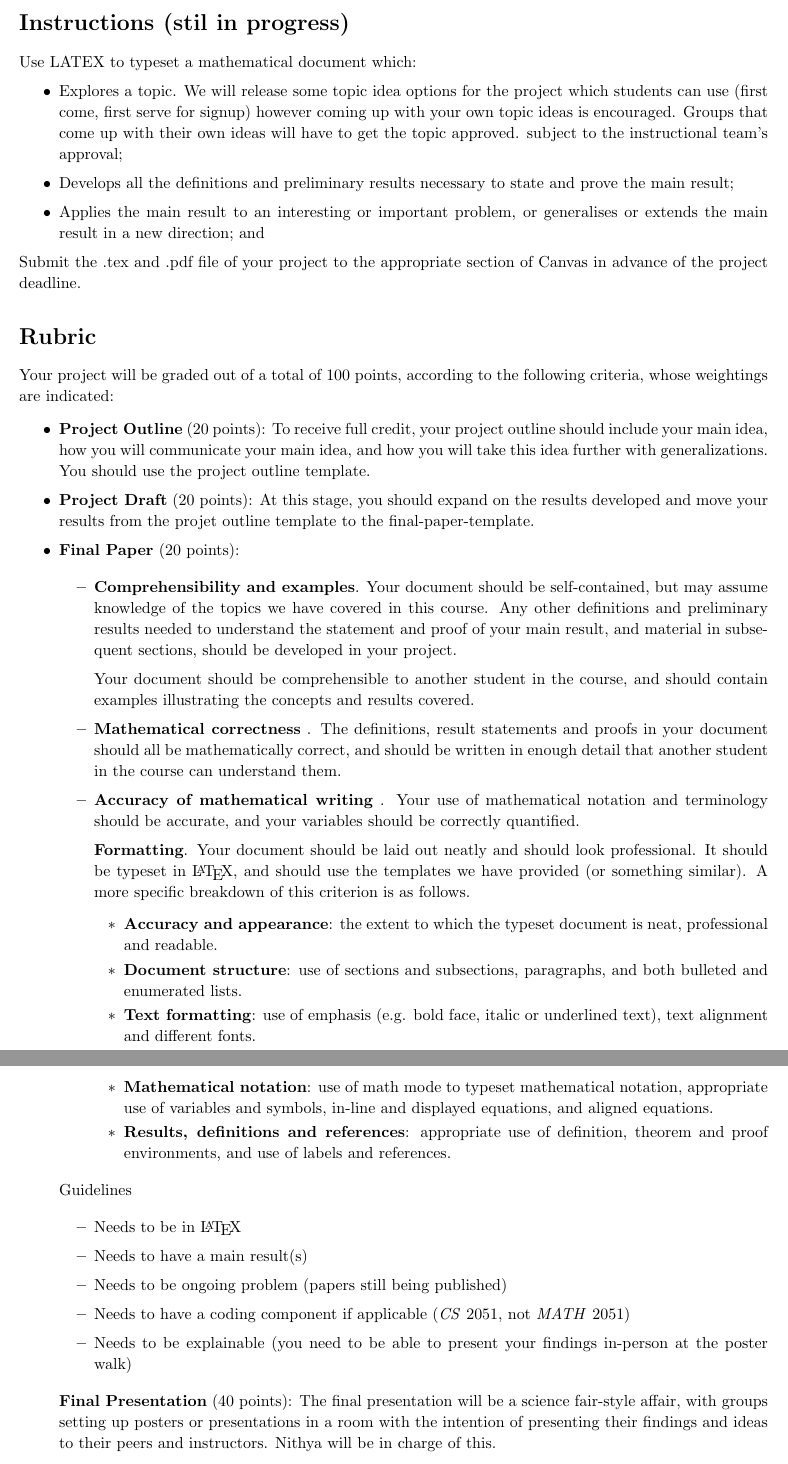
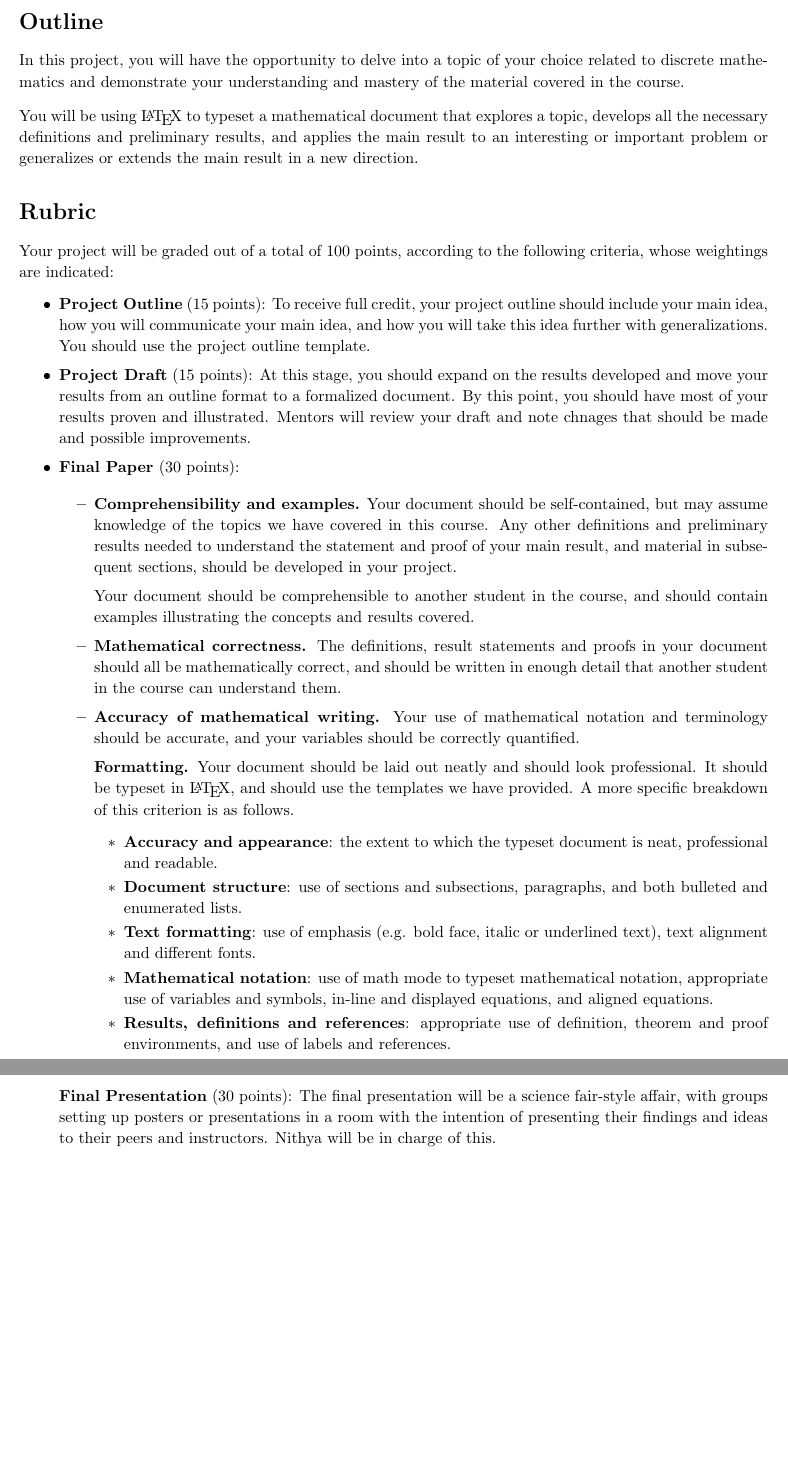
Before and after one commit to sar-mo/CS2051-HonorsDiscreteMath, a LaTeX document (sp23/course-project/project-overview.tex): two parts of pages 1 and 2 of 2, joined at a grey line, cut at the place of the change. Compiled offline with pdfLaTeX.

```diff
--- a/sp23/course-project/project-overview.tex
+++ b/sp23/course-project/project-overview.tex
@@ -16,32 +15,29 @@
 
 \begin{document}
 
-\section*{Instructions (stil in progress)}
-    Use LATEX to typeset a mathematical document which:
-    \begin{itemize}
-        \item Explores a topic. We will release some topic idea options for the project which students can use (first come, first serve for signup) however coming up with your own topic ideas is encouraged. Groups that come up with their own ideas will have to get the topic approved. subject to the instructional team's approval;
-        \item Develops all the definitions and preliminary results necessary to state and prove the main result;
-        \item Applies the main result to an interesting or important problem, or generalises or extends the main result in a new direction; and
-    \end{itemize}
-    Submit the .tex and .pdf file of your project to the appropriate section of Canvas in advance of the project deadline.
+\section*{Outline}
+
+In this project, you will have the opportunity to delve into a topic of your choice related to discrete mathematics and demonstrate your understanding and mastery of the material covered in the course.
+
+\vspace{3mm}
+You will be using \LaTeX\ to typeset a mathematical document that explores a topic, develops all the necessary definitions and preliminary results, and applies the main result to an interesting or important problem or generalizes or extends the main result in a new direction.
 
 \section*{Rubric}
 Your project will be graded out of a total of 100 points, according to the following criteria, whose weightings are indicated:
 
 \begin{itemize}
-    \item \textbf{Project Outline} (20 points): To receive full credit, your project outline should include your main idea, how you will communicate your main idea, and how you will take this idea further with generalizations. You should use the project outline template.
-    \item \textbf{Project Draft} (20 points): At this stage, you should expand on the results developed and move your results from the projet outline template to the final-paper-template.
-
-    \item \textbf{Final Paper} (20 points):
+    \item \textbf{Project Outline} (15 points): To receive full credit, your project outline should include your main idea, how you will communicate your main idea, and how you will take this idea further with generalizations. You should use the project outline template.
+    \item \textbf{Project Draft} (15 points): At this stage, you should expand on the results developed and move your results from an outline format to a formalized document. By this point, you should have most of your results proven and illustrated. Mentors will review your draft and note chnages that should be made and possible improvements.
+    \item \textbf{Final Paper} (30 points):
     \begin{itemize}
-        \item \textbf{Comprehensibility and examples}.
+        \item \textbf{Comprehensibility and examples.}
         Your document should be self-contained, but may assume knowledge of the topics we have covered in this course. Any other definitions and preliminary results needed to understand the statement and proof of your main result, and material in subsequent sections, should be developed in your project.
 
         Your document should be comprehensible to another student in the course, and should contain examples illustrating the concepts and results covered.
-        \item \textbf{Mathematical correctness} . The definitions, result statements and proofs in your document should all be mathematically correct, and should be written in enough detail that another student in the course can understand them.
-        \item \textbf{Accuracy of mathematical writing} . Your use of mathematical notation and terminology should be accurate, and your variables should be correctly quantified.
+        \item \textbf{Mathematical correctness.} The definitions, result statements and proofs in your document should all be mathematically correct, and should be written in enough detail that another student in the course can understand them.
+        \item \textbf{Accuracy of mathematical writing.} Your use of mathematical notation and terminology should be accurate, and your variables should be correctly quantified.
 
-        \textbf{Formatting}. Your document should be laid out neatly and should look professional. It should be typeset in \LaTeX, and should use the templates we have provided (or something similar). A more specific breakdown of this criterion is as follows.
+        \textbf{Formatting.} Your document should be laid out neatly and should look professional. It should be typeset in \LaTeX, and should use the templates we have provided. A more specific breakdown of this criterion is as follows.
         \begin{itemize}
             \item \textbf{Accuracy and appearance}: the extent to which the typeset document is neat, professional and readable.
             \item \textbf{Document structure}: use of sections and subsections, paragraphs, and both bulleted and enumerated lists.
@@ -50,20 +46,7 @@
             \item \textbf{Results, definitions and references}: appropriate use of definition, theorem and proof environments, and use of labels and references.
         \end{itemize}
     \end{itemize}
-
-
-Guidelines
-\begin{itemize}
-    \item Needs to be in \LaTeX
-%    \item Needs to have figures to support argument
-    \item Needs to have a main result(s)
-    \item Needs to be ongoing problem (papers still being published)
-    \item Needs to have a coding component if applicable (\textit{CS} 2051, not \textit{MATH} 2051)
-    \item Needs to be explainable (you need to be able to present your findings in-person at the poster walk)
-\end{itemize}
-
-
-    \textbf{Final Presentation} (40 points): The final presentation will be a science fair-style affair, with groups setting up posters or presentations in a room with the intention of presenting their findings and ideas to their peers and instructors. Nithya will be in charge of this.
+    \textbf{Final Presentation} (30 points): The final presentation will be a science fair-style affair, with groups setting up posters or presentations in a room with the intention of presenting their findings and ideas to their peers and instructors. Nithya will be in charge of this.
 \end{itemize}
 
 
```
Also changed, not shown: sp23/CS 2051 Syllabus Spring 2023.tex (+1 -1 lines), sp23/course-project/project-outline-template.tex (+7 -7 lines), sp23/hw-supplements/hw4-supp-draft/hw4-supp-draft.tex (deleted, +0 -70 lines), sp23/hw-supplements/hw4-supp/hw4-supp.tex (added, +53 -0 lines), sp23/hw-supplements/hw5-supp-draft/hw5-supp-draft.tex (+1 -1 lines), sp23/hw-supplements/hw4-supp/hw4-supp.pdf (added), sp23/course-project/project-overview.tex (1 more changed lines).
